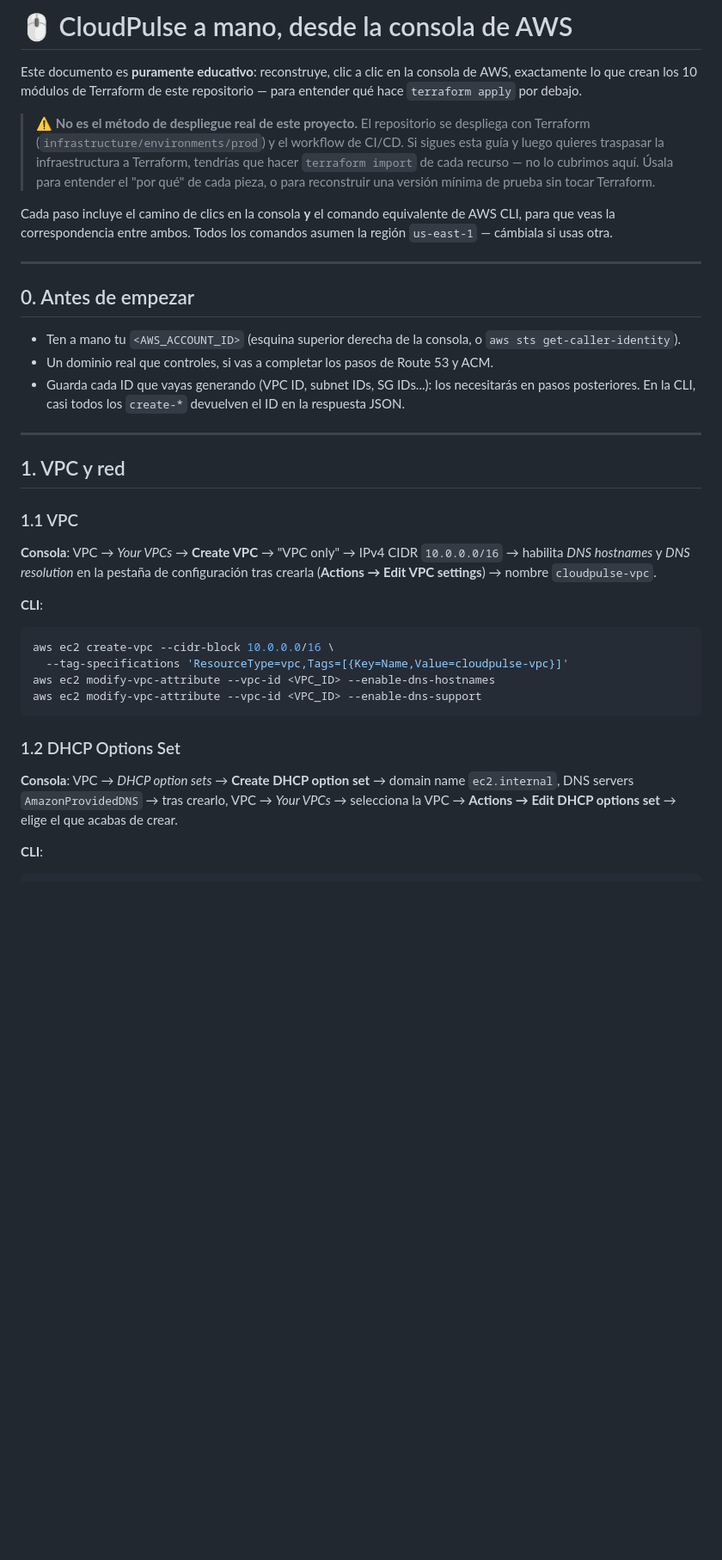
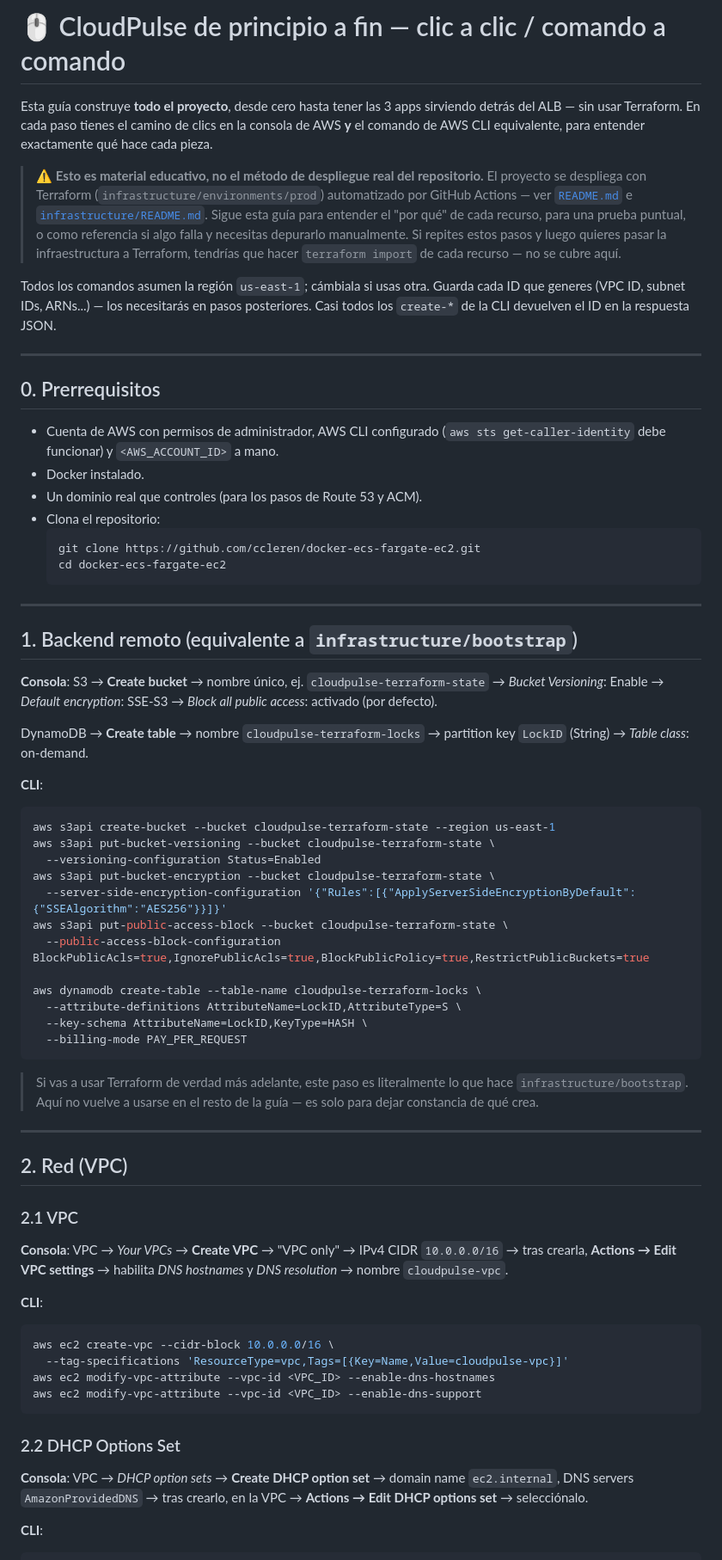
Before and after one commit to ccleren/docker-ecs-fargate-ec2, a Markdown page: WALKTHROUGH.md, the part around one of its changes. Shown at 86% size. Drawn GitHub-style; blank space fills up the shorter version.

````diff
--- a/infrastructure/AWS-CONSOLE-WALKTHROUGH.md
+++ b/WALKTHROUGH.md
@@ -1,42 +1,79 @@
-# 🖱️ CloudPulse a mano, desde la consola de AWS
+# 🖱️ CloudPulse de principio a fin — clic a clic / comando a comando
 
-Este documento es **puramente educativo**: reconstruye, clic a clic en la
-consola de AWS, exactamente lo que crean los 10 módulos de Terraform de
-este repositorio — para entender qué hace `terraform apply` por debajo.
+Esta guía construye **todo el proyecto**, desde cero hasta tener las 3 apps
+sirviendo detrás del ALB — sin usar Terraform. En cada paso tienes el camino
+de clics en la consola de AWS **y** el comando de AWS CLI equivalente, para
+entender exactamente qué hace cada pieza.
 
-> ⚠️ **No es el método de despliegue real de este proyecto.** El repositorio
-> se despliega con Terraform (`infrastructure/environments/prod`) y el
-> workflow de CI/CD. Si sigues esta guía y luego quieres traspasar la
-> infraestructura a Terraform, tendrías que hacer `terraform import` de cada
-> recurso — no lo cubrimos aquí. Úsala para entender el "por qué" de cada
-> pieza, o para reconstruir una versión mínima de prueba sin tocar Terraform.
+> ⚠️ **Esto es material educativo, no el método de despliegue real del
+> repositorio.** El proyecto se despliega con Terraform
+> (`infrastructure/environments/prod`) automatizado por GitHub Actions —
+> ver [`README.md`](README.md) e [`infrastructure/README.md`](infrastructure/README.md).
+> Sigue esta guía para entender el "por qué" de cada recurso, para una
+> prueba puntual, o como referencia si algo falla y necesitas depurarlo
+> manualmente. Si repites estos pasos y luego quieres pasar la
+> infraestructura a Terraform, tendrías que hacer `terraform import` de
+> cada recurso — no se cubre aquí.
 
-Cada paso incluye el camino de clics en la consola **y** el comando
-equivalente de AWS CLI, para que veas la correspondencia entre ambos.
-Todos los comandos asumen la región `us-east-1` — cámbiala si usas otra.
+Todos los comandos asumen la región `us-east-1`; cámbiala si usas otra.
+Guarda cada ID que generes (VPC ID, subnet IDs, ARNs...) — los necesitarás
+en pasos posteriores. Casi todos los `create-*` de la CLI devuelven el ID
+en la respuesta JSON.
 
 ---
 
-## 0. Antes de empezar
+## 0. Prerrequisitos
 
-- Ten a mano tu `<AWS_ACCOUNT_ID>` (esquina superior derecha de la consola,
-  o `aws sts get-caller-identity`).
-- Un dominio real que controles, si vas a completar los pasos de Route 53
-  y ACM.
-- Guarda cada ID que vayas generando (VPC ID, subnet IDs, SG IDs...): los
-  necesitarás en pasos posteriores. En la CLI, casi todos los `create-*`
-  devuelven el ID en la respuesta JSON.
+- Cuenta de AWS con permisos de administrador, AWS CLI configurado
+  (`aws sts get-caller-identity` debe funcionar) y `<AWS_ACCOUNT_ID>` a mano.
+- Docker instalado.
+- Un dominio real que controles (para los pasos de Route 53 y ACM).
+- Clona el repositorio:
+  ```bash
+  git clone https://github.com/ccleren/docker-ecs-fargate-ec2.git
+  cd docker-ecs-fargate-ec2
+  ```
 
 ---
 
-## 1. VPC y red
+## 1. Backend remoto (equivalente a `infrastructure/bootstrap`)
 
-### 1.1 VPC
+**Consola**: S3 → **Create bucket** → nombre único, ej.
+`cloudpulse-terraform-state` → *Bucket Versioning*: Enable → *Default
+encryption*: SSE-S3 → *Block all public access*: activado (por defecto).
+
+DynamoDB → **Create table** → nombre `cloudpulse-terraform-locks` →
+partition key `LockID` (String) → *Table class*: on-demand.
+
+**CLI**:
+```bash
+aws s3api create-bucket --bucket cloudpulse-terraform-state --region us-east-1
+aws s3api put-bucket-versioning --bucket cloudpulse-terraform-state \
+  --versioning-configuration Status=Enabled
+aws s3api put-bucket-encryption --bucket cloudpulse-terraform-state \
+  --server-side-encryption-configuration '{"Rules":[{"ApplyServerSideEncryptionByDefault":{"SSEAlgorithm":"AES256"}}]}'
+aws s3api put-public-access-block --bucket cloudpulse-terraform-state \
+  --public-access-block-configuration BlockPublicAcls=true,IgnorePublicAcls=true,BlockPublicPolicy=true,RestrictPublicBuckets=true
+
+aws dynamodb create-table --table-name cloudpulse-terraform-locks \
+  --attribute-definitions AttributeName=LockID,AttributeType=S \
+  --key-schema AttributeName=LockID,KeyType=HASH \
+  --billing-mode PAY_PER_REQUEST
+```
+
+> Si vas a usar Terraform de verdad más adelante, este paso es literalmente
+> lo que hace `infrastructure/bootstrap`. Aquí no vuelve a usarse en el
+> resto de la guía — es solo para dejar constancia de qué crea.
+
+---
+
+## 2. Red (VPC)
+
+### 2.1 VPC
 
 **Consola**: VPC → *Your VPCs* → **Create VPC** → "VPC only" → IPv4 CIDR
-`10.0.0.0/16` → habilita *DNS hostnames* y *DNS resolution* en la pestaña
-de configuración tras crearla (**Actions → Edit VPC settings**) → nombre
-`cloudpulse-vpc`.
+`10.0.0.0/16` → tras crearla, **Actions → Edit VPC settings** → habilita
+*DNS hostnames* y *DNS resolution* → nombre `cloudpulse-vpc`.
 
 **CLI**:
 ```bash
@@ -46,12 +83,11 @@ aws ec2 modify-vpc-attribute --vpc-id <VPC_ID> --enable-dns-hostnames
 aws ec2 modify-vpc-attribute --vpc-id <VPC_ID> --enable-dns-support
 ```
 
-### 1.2 DHCP Options Set
+### 2.2 DHCP Options Set
 
 **Consola**: VPC → *DHCP option sets* → **Create DHCP option set** →
 domain name `ec2.internal`, DNS servers `AmazonProvidedDNS` → tras
-crearlo, VPC → *Your VPCs* → selecciona la VPC → **Actions → Edit DHCP
-options set** → elige el que acabas de crear.
+crearlo, en la VPC → **Actions → Edit DHCP options set** → selecciónalo.
 
 **CLI**:
 ```bash
````
Also changed, not shown: other parts of WALKTHROUGH.md (+108 -66 lines), README.md (+4 -4 lines), infrastructure/README.md (+3 -3 lines).
